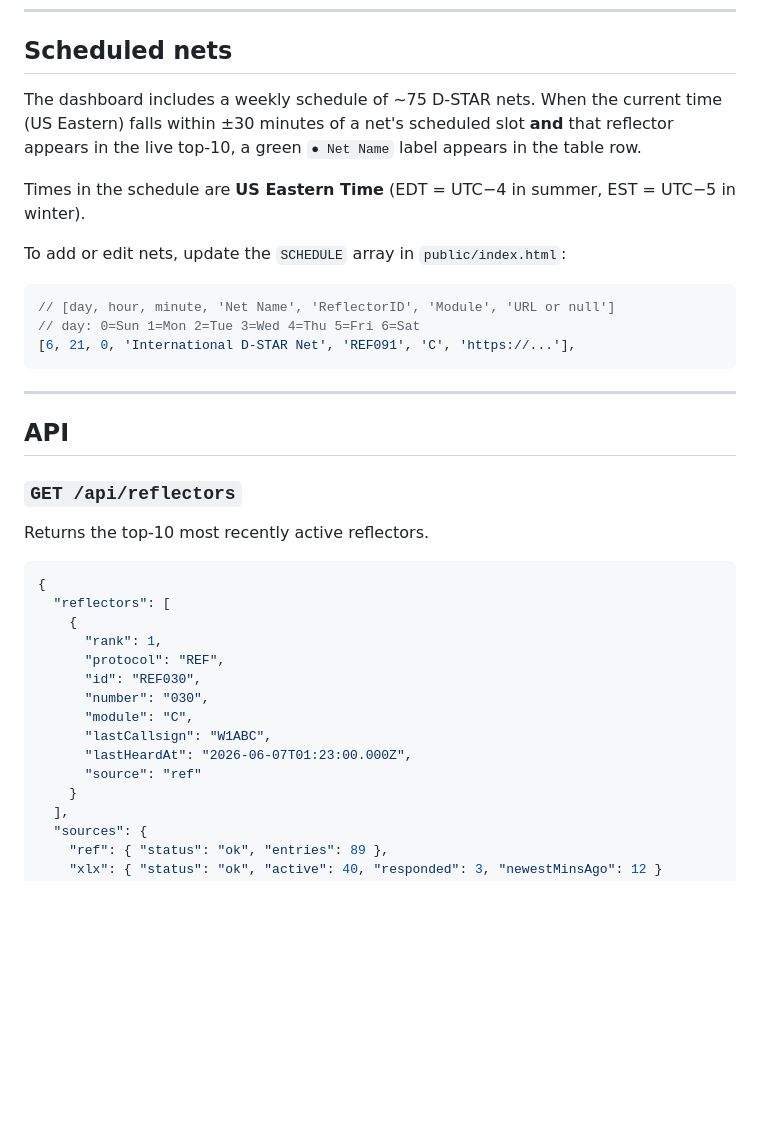
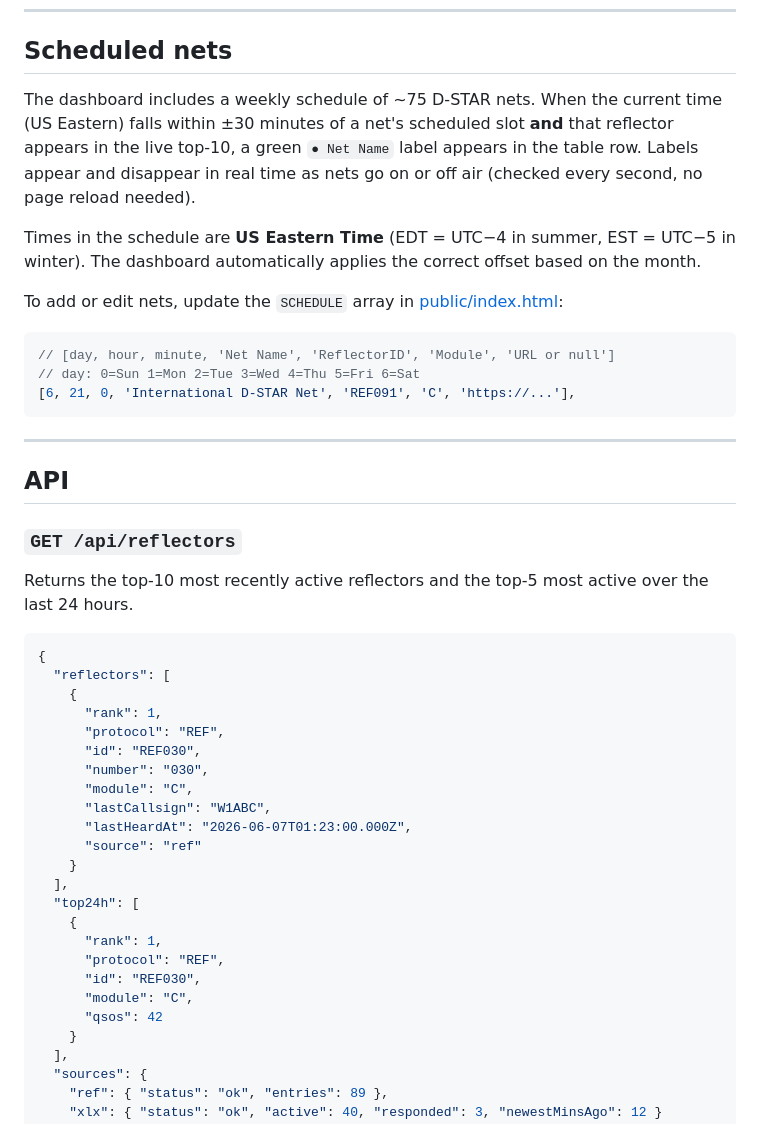
Before and after one commit to danregis/D-STAR-REFLECTOR-PAGE, a Markdown page: README.md, the part around one of its changes. Drawn GitHub-style; blank space fills up the shorter version.

````diff
--- a/README.md
+++ b/README.md
@@ -84,11 +91,11 @@ Set in **Cloudflare Dashboard → Workers & Pages → reflector → Settings →
 
 ## Scheduled nets
 
-The dashboard includes a weekly schedule of ~75 D-STAR nets. When the current time (US Eastern) falls within ±30 minutes of a net's scheduled slot **and** that reflector appears in the live top-10, a green `● Net Name` label appears in the table row.
+The dashboard includes a weekly schedule of ~75 D-STAR nets. When the current time (US Eastern) falls within ±30 minutes of a net's scheduled slot **and** that reflector appears in the live top-10, a green `● Net Name` label appears in the table row. Labels appear and disappear in real time as nets go on or off air (checked every second, no page reload needed).
 
-Times in the schedule are **US Eastern Time** (EDT = UTC−4 in summer, EST = UTC−5 in winter).
+Times in the schedule are **US Eastern Time** (EDT = UTC−4 in summer, EST = UTC−5 in winter). The dashboard automatically applies the correct offset based on the month.
 
-To add or edit nets, update the `SCHEDULE` array in `public/index.html`:
+To add or edit nets, update the `SCHEDULE` array in [public/index.html](public/index.html):
 
 ```javascript
 // [day, hour, minute, 'Net Name', 'ReflectorID', 'Module', 'URL or null']
@@ -102,7 +109,7 @@ To add or edit nets, update the `SCHEDULE` array in `public/index.html`:
 
 ### `GET /api/reflectors`
 
-Returns the top-10 most recently active reflectors.
+Returns the top-10 most recently active reflectors and the top-5 most active over the last 24 hours.
 
 ```json
 {
@@ -116,6 +123,15 @@ Returns the top-10 most recently active reflectors.
       "lastCallsign": "W1ABC",
       "lastHeardAt": "2026-06-07T01:23:00.000Z",
       "source": "ref"
+    }
+  ],
+  "top24h": [
+    {
+      "rank": 1,
+      "protocol": "REF",
+      "id": "REF030",
+      "module": "C",
+      "qsos": 42
     }
   ],
   "sources": {
````
Also changed, not shown: other parts of README.md (+18 -9 lines).
